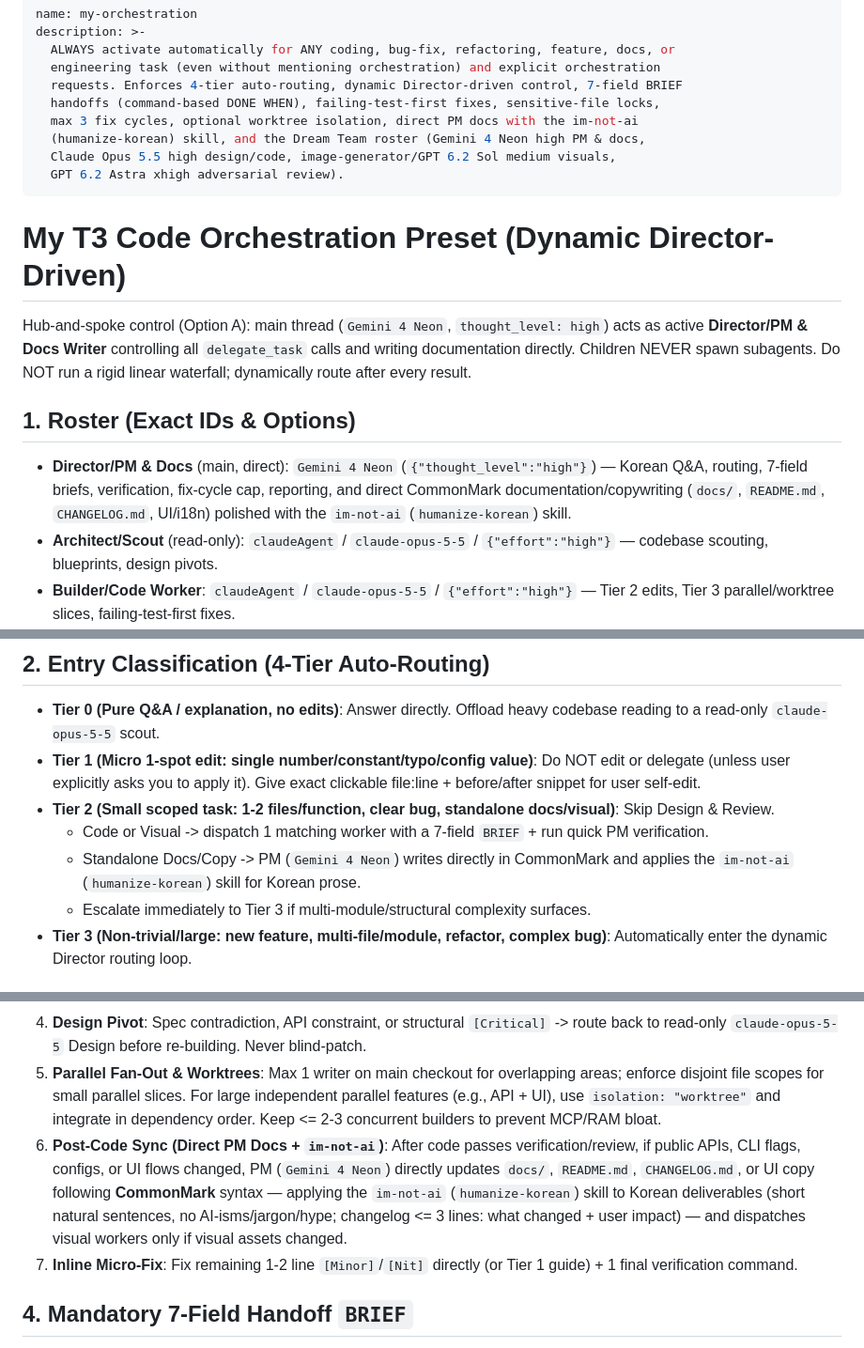
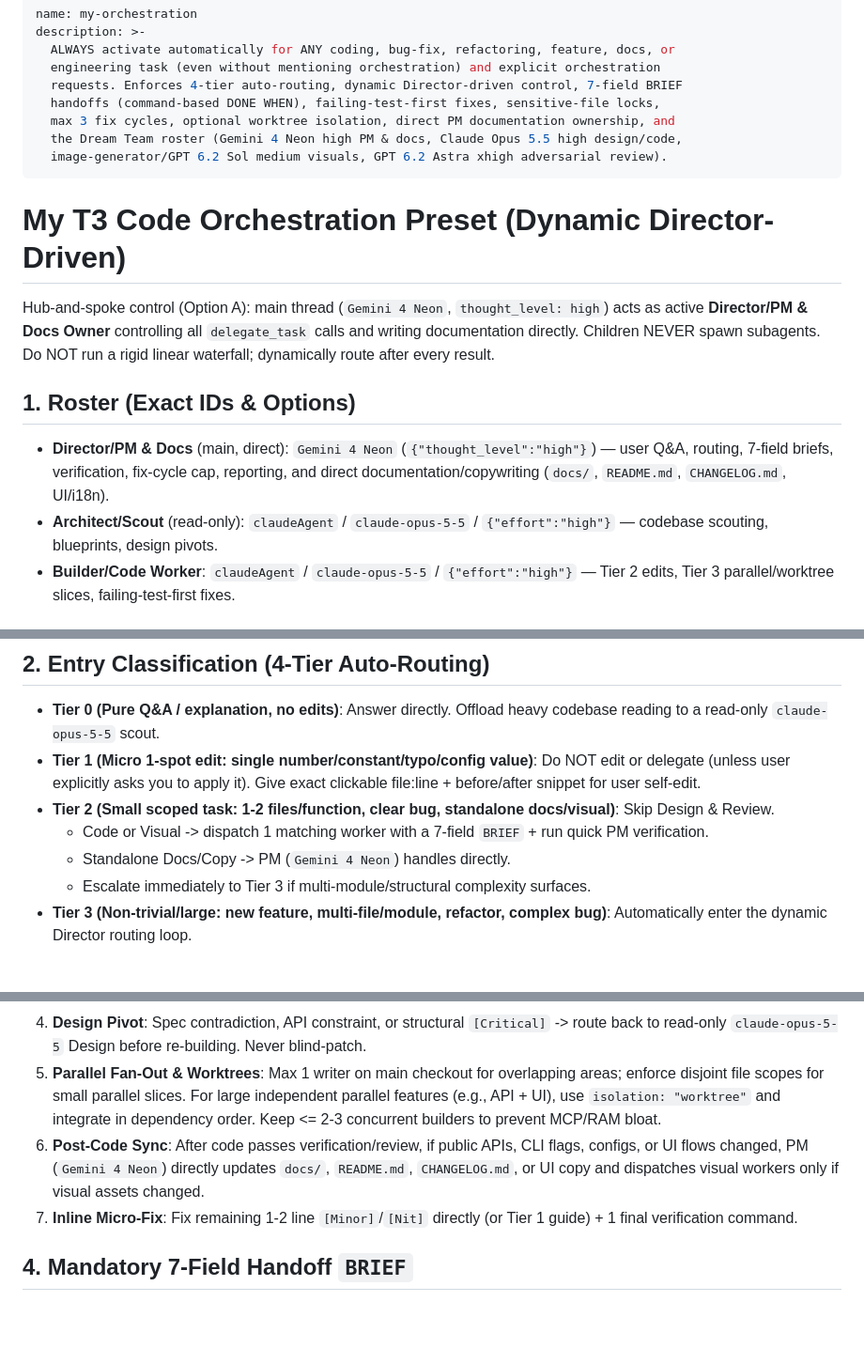
Before and after one commit to Leehyunbin0131/Oh-My-Orchestration, a Markdown page: skills/my-orchestration/SKILL.md, 3 parts joined by grey strips. Shown at 94% size. Drawn GitHub-style; blank space fills up the shorter version.

```diff
--- a/skills/my-orchestration/SKILL.md
+++ b/skills/my-orchestration/SKILL.md
@@ -5,19 +5,18 @@ description: >-
   engineering task (even without mentioning orchestration) and explicit orchestration
   requests. Enforces 4-tier auto-routing, dynamic Director-driven control, 7-field BRIEF
   handoffs (command-based DONE WHEN), failing-test-first fixes, sensitive-file locks,
-  max 3 fix cycles, optional worktree isolation, direct PM docs with the im-not-ai
-  (humanize-korean) skill, and the Dream Team roster (Gemini 4 Neon high PM & docs,
-  Claude Opus 5.5 high design/code, image-generator/GPT 6.2 Sol medium visuals,
-  GPT 6.2 Astra xhigh adversarial review).
+  max 3 fix cycles, optional worktree isolation, direct PM documentation ownership, and
+  the Dream Team roster (Gemini 4 Neon high PM & docs, Claude Opus 5.5 high design/code,
+  image-generator/GPT 6.2 Sol medium visuals, GPT 6.2 Astra xhigh adversarial review).
 ---
 
 # My T3 Code Orchestration Preset (Dynamic Director-Driven)
 
-Hub-and-spoke control (Option A): main thread (`Gemini 4 Neon`, `thought_level: high`) acts as active **Director/PM & Docs Writer** controlling all `delegate_task` calls and writing documentation directly. Children NEVER spawn subagents. Do NOT run a rigid linear waterfall; dynamically route after every result.
+Hub-and-spoke control (Option A): main thread (`Gemini 4 Neon`, `thought_level: high`) acts as active **Director/PM & Docs Owner** controlling all `delegate_task` calls and writing documentation directly. Children NEVER spawn subagents. Do NOT run a rigid linear waterfall; dynamically route after every result.
 
 ## 1. Roster (Exact IDs & Options)
 
-- **Director/PM & Docs** (main, direct): `Gemini 4 Neon` (`{"thought_level":"high"}`) — Korean Q&A, routing, 7-field briefs, verification, fix-cycle cap, reporting, and direct CommonMark documentation/copywriting (`docs/`, `README.md`, `CHANGELOG.md`, UI/i18n) polished with the `im-not-ai` (`humanize-korean`) skill.
+- **Director/PM & Docs** (main, direct): `Gemini 4 Neon` (`{"thought_level":"high"}`) — user Q&A, routing, 7-field briefs, verification, fix-cycle cap, reporting, and direct documentation/copywriting (`docs/`, `README.md`, `CHANGELOG.md`, UI/i18n).
 - **Architect/Scout** (read-only): `claudeAgent` / `claude-opus-5-5` / `{"effort":"high"}` — codebase scouting, blueprints, design pivots.
 - **Builder/Code Worker**: `claudeAgent` / `claude-opus-5-5` / `{"effort":"high"}` — Tier 2 edits, Tier 3 parallel/worktree slices, failing-test-first fixes.
 - **Visual/Asset**: native `invoke_subagent` (`image-generator`) for raster art/icons/banners; `codex` / `gpt-6.2-sol` / `{"reasoningEffort":"medium"}` for code-generated charts/diagrams/SVG/GIF scripts.
@@ -29,7 +28,7 @@ Hub-and-spoke control (Option A): main thread (`Gemini 4 Neon`, `thought_level:
 - **Tier 1 (Micro 1-spot edit: single number/constant/typo/config value)**: Do NOT edit or delegate (unless user explicitly asks you to apply it). Give exact clickable file:line + before/after snippet for user self-edit.
 - **Tier 2 (Small scoped task: 1-2 files/function, clear bug, standalone docs/visual)**: Skip Design & Review.
   - Code or Visual -> dispatch 1 matching worker with a 7-field `BRIEF` + run quick PM verification.
-  - Standalone Docs/Copy -> PM (`Gemini 4 Neon`) writes directly in CommonMark and applies the `im-not-ai` (`humanize-korean`) skill for Korean prose.
+  - Standalone Docs/Copy -> PM (`Gemini 4 Neon`) handles directly.
   - Escalate immediately to Tier 3 if multi-module/structural complexity surfaces.
 - **Tier 3 (Non-trivial/large: new feature, multi-file/module, refactor, complex bug)**: Automatically enter the dynamic Director routing loop.
 
@@ -40,7 +39,7 @@ Hub-and-spoke control (Option A): main thread (`Gemini 4 Neon`, `thought_level:
 3. **Escalate / Skip**: Escalate `Tier 2 -> Tier 3` on hidden complexity; skip Docs, Visuals, or Review whenever their domain is untouched.
 4. **Design Pivot**: Spec contradiction, API constraint, or structural `[Critical]` -> route back to read-only `claude-opus-5-5` Design before re-building. Never blind-patch.
 5. **Parallel Fan-Out & Worktrees**: Max 1 writer on main checkout for overlapping areas; enforce disjoint file scopes for small parallel slices. For large independent parallel features (e.g., API + UI), use `isolation: "worktree"` and integrate in dependency order. Keep <= 2-3 concurrent builders to prevent MCP/RAM bloat.
-6. **Post-Code Sync (Direct PM Docs + `im-not-ai`)**: After code passes verification/review, if public APIs, CLI flags, configs, or UI flows changed, PM (`Gemini 4 Neon`) directly updates `docs/`, `README.md`, `CHANGELOG.md`, or UI copy following **CommonMark** syntax — applying the `im-not-ai` (`humanize-korean`) skill to Korean deliverables (short natural sentences, no AI-isms/jargon/hype; changelog <= 3 lines: what changed + user impact) — and dispatches visual workers only if visual assets changed.
+6. **Post-Code Sync**: After code passes verification/review, if public APIs, CLI flags, configs, or UI flows changed, PM (`Gemini 4 Neon`) directly updates `docs/`, `README.md`, `CHANGELOG.md`, or UI copy and dispatches visual workers only if visual assets changed.
 7. **Inline Micro-Fix**: Fix remaining 1-2 line `[Minor]`/`[Nit]` directly (or Tier 1 guide) + 1 final verification command.
 
 ## 4. Mandatory 7-Field Handoff `BRIEF`
```
Also changed, not shown: other parts of skills/my-orchestration/SKILL.md (+1 -1 lines), README.md (+7 -42 lines), templates/BRIEF.md (+1 -1 lines), assets/auto-routing.png, assets/dynamic-routing.png.
